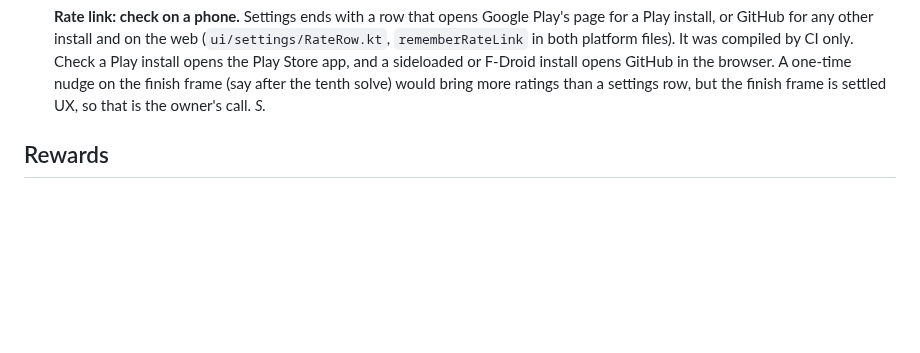
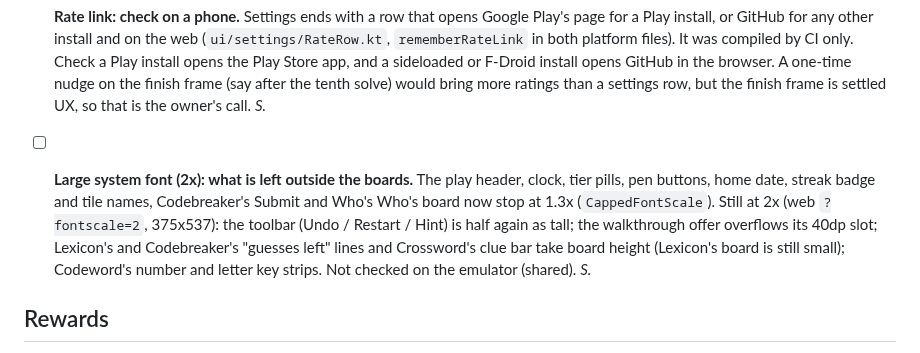
Before and after one commit to joebywan/daybook, a Markdown page: docs/TODO.md, the part around the change. GitHub-like rendering; blank space fills up the shorter version.

Commit message:
TODO: what is still large at 2x outside the boards

```diff
--- a/docs/TODO.md
+++ b/docs/TODO.md
@@ -70,6 +70,11 @@ from a measurement or review, so you can check it is still true.
   compiled by CI only. Check a Play install opens the Play Store app, and a sideloaded or F-Droid install opens GitHub in
   the browser. A one-time nudge on the finish frame (say after the tenth solve) would bring more ratings than a settings
   row, but the finish frame is settled UX, so that is the owner's call. *S.*
+- [ ] **Large system font (2x): what is left outside the boards.** The play header, clock, tier pills, pen buttons, home date,
+  streak badge and tile names, Codebreaker's Submit and Who's Who's board now stop at 1.3x (`CappedFontScale`). Still
+  at 2x (web `?fontscale=2`, 375x537): the toolbar (Undo / Restart / Hint) is half again as tall; the walkthrough offer
+  overflows its 40dp slot; Lexicon's and Codebreaker's "guesses left" lines and Crossword's clue bar take board height
+  (Lexicon's board is still small); Codeword's number and letter key strips. Not checked on the emulator (shared). *S.*
 
 ## Rewards
 
```
